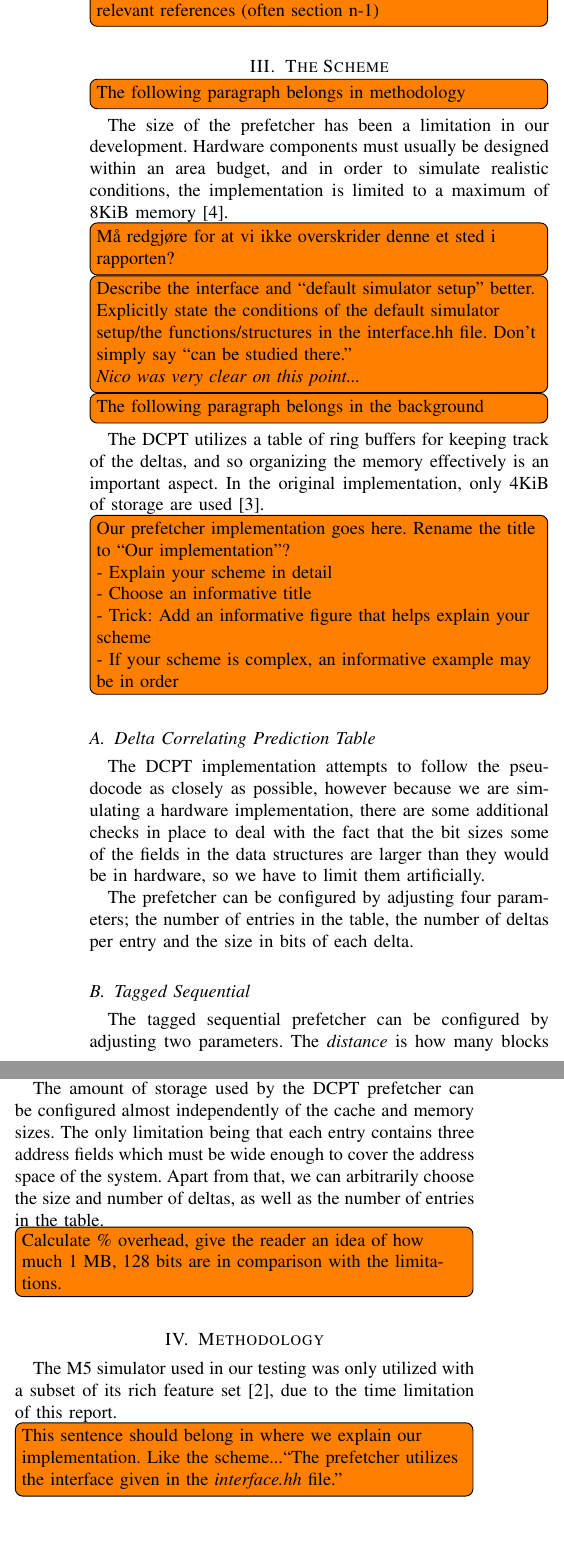
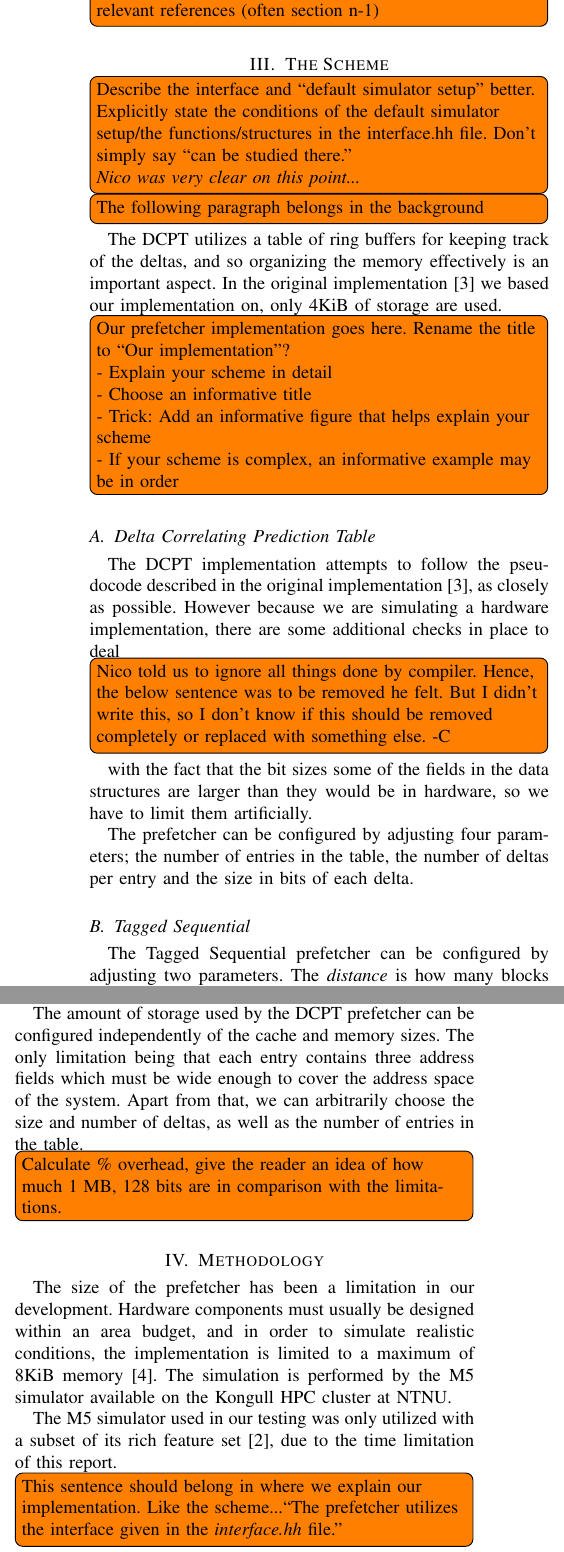
Before and after one commit to x10an14/tdt4260Group, a LaTeX paper (report/report.tex, which reads report/methodology.tex, report/the_scheme.tex): two parts of the columns of page 2 of 4, joined at a grey line, cut so that both start at the same text, the shorter picture padded with empty space. Compiled offline with pdfLaTeX.

Commit message:
Fixed Nico revision on the scheme.

```diff
--- a/report/methodology.tex
+++ b/report/methodology.tex
@@ -1,4 +1,9 @@
 \section{Methodology}
+
+The size of the prefetcher has been a limitation in our development. Hardware
+components must usually be designed within an area budget, and in order to
+simulate realistic conditions, the implementation is limited to a maximum of
+8KiB memory~\cite{guidelines}. The simulation is performed by the M5 simulator available on the Kongull HPC cluster at NTNU.
 
 The M5 simulator used in our testing was only utilized with a subset of its rich
 feature set~\cite{user_doc}, due to the time limitation of this report.
--- a/report/the_scheme.tex
+++ b/report/the_scheme.tex
@@ -1,13 +1,4 @@
 \section{The Scheme}
-
-
-\todo[inline]{The following paragraph belongs in methodology}
-The size of the prefetcher has been a limitation in our development. Hardware
-components must usually be designed within an area budget, and in order to
-simulate realistic conditions, the implementation is limited to a maximum of
-8KiB memory~\cite{guidelines}.
-
-\todo[inline]{Må redgjøre for at vi ikke overskrider denne et sted i rapporten?}
 
 \todo[inline]{Describe the interface and ``default simulator setup'' better.
 Explicitly state the conditions of the default simulator setup/the
@@ -18,7 +9,8 @@ there.''\\
 \todo[inline]{The following paragraph belongs in the background}
 The DCPT utilizes a table of ring buffers for keeping track of the deltas, and
 so organizing the memory effectively is an important aspect. In the original
-implementation, only 4KiB of storage are used~\cite{dcpt}.
+implementation~\cite{dcpt} we based our implementation on, only 4KiB of storage
+are used.
 
 \todo[inline]{Our prefetcher implementation goes here. Rename the title to ``Our implementation''?\\
 - Explain your scheme in detail\\
@@ -30,10 +22,13 @@ may be in order\\}
 
 \subsection{Delta Correlating Prediction Table}
 
-The DCPT implementation attempts to follow the pseudocode as closely as possible,
-however because we are simulating a hardware implementation, there are some additional
-checks in place to deal with the fact that the bit sizes some of the fields in the
-data structures are larger than they would be in hardware, so we have to limit them
+The DCPT implementation attempts to follow the pseudocode described in the
+original implementation~\cite{dcpt}, as closely as possible. However because we
+are simulating a hardware implementation, there are some additional checks in
+place to deal
+\todo[inline]{Nico told us to ignore all things done by compiler. Hence, the below sentence was to be removed he felt. But I didn't write this, so I don't know if this should be removed completely or replaced with something else. -C}
+with the fact that the bit sizes some of the fields in the data
+structures are larger than they would be in hardware, so we have to limit them
 artificially.
 
 The prefetcher can be configured by adjusting four parameters; the number of entries
@@ -41,7 +36,7 @@ in the table, the number of deltas per entry and the size in bits of each delta.
 
 \subsection{Tagged Sequential}
 
-The tagged sequential prefetcher can be configured by adjusting two parameters.
+The Tagged Sequential prefetcher can be configured by adjusting two parameters.
 The \emph{distance} is how many blocks ahead of the currently accessed block the
 prefetcher will fetch, and the \emph{degree} is how many consequtive blocks it will
 fetch starting at this location in memory.
@@ -54,15 +44,13 @@ benchmark tests was with degree 5 and distance 4.
-\subsubsection{Hardware requirements}
-
-With the given implementation, a tagged sequential prefetcher simply requires
+With the given implementation, a Tagged Sequential prefetcher simply requires
 one bit per cache word in order to store the associated tag. With an L2 cache
 size of 1 MB and 64 bit word size, there are 128 different words in the cache,
 meaning 128 bits of storage is required for the tagged prefetcher.
 
-The amount of storage used by the DCPT prefetcher can be configured almost
+The amount of storage used by the DCPT prefetcher can be configured
 independently of the cache and memory sizes. The only limitation being that each
-entry contains three address fields which must be wide enough to cover the address
-space of the system. Apart from that, we can arbitrarily choose the size and
-number of deltas, as well as the number of entries in the table.
+entry contains three address fields which must be wide enough to cover the
+address space of the system. Apart from that, we can arbitrarily choose the size
+and number of deltas, as well as the number of entries in the table.
 
 \todo[inline]{Calculate \% overhead, give the reader an idea of how much 1 MB,
 128 bits are in comparison with the limitations.}
```
Also changed, not shown: report/results.tex (+4 -0 lines), report/DCPT-plot.eps, report/tagged-sequential-plot.eps, report/the_scheme.tex (5 more changed lines).
